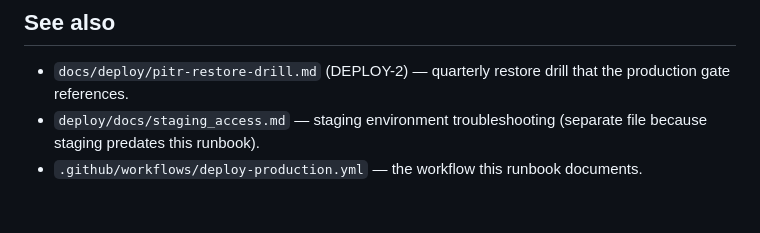
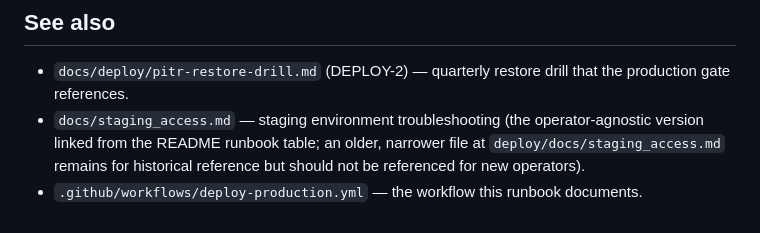
Before and after one commit to Midnight-Oil-Innovation/jackpot, a Markdown page: docs/deploy/production-deploy.md, the part around the change. Rendered like a GitHub page.

```diff
--- a/docs/deploy/production-deploy.md
+++ b/docs/deploy/production-deploy.md
@@ -162,7 +162,10 @@ deploys happened.
 
 - `docs/deploy/pitr-restore-drill.md` (DEPLOY-2) — quarterly restore
   drill that the production gate references.
-- `deploy/docs/staging_access.md` — staging environment troubleshooting
-  (separate file because staging predates this runbook).
+- `docs/staging_access.md` — staging environment troubleshooting
+  (the operator-agnostic version linked from the README runbook
+  table; an older, narrower file at `deploy/docs/staging_access.md`
+  remains for historical reference but should not be referenced for
+  new operators).
 - `.github/workflows/deploy-production.yml` — the workflow this runbook
   documents.
```
Also changed, not shown: docs/CLAUDE.md (+11 -5 lines), docs/deploy/pitr-restore-drill.md (+6 -0 lines).
